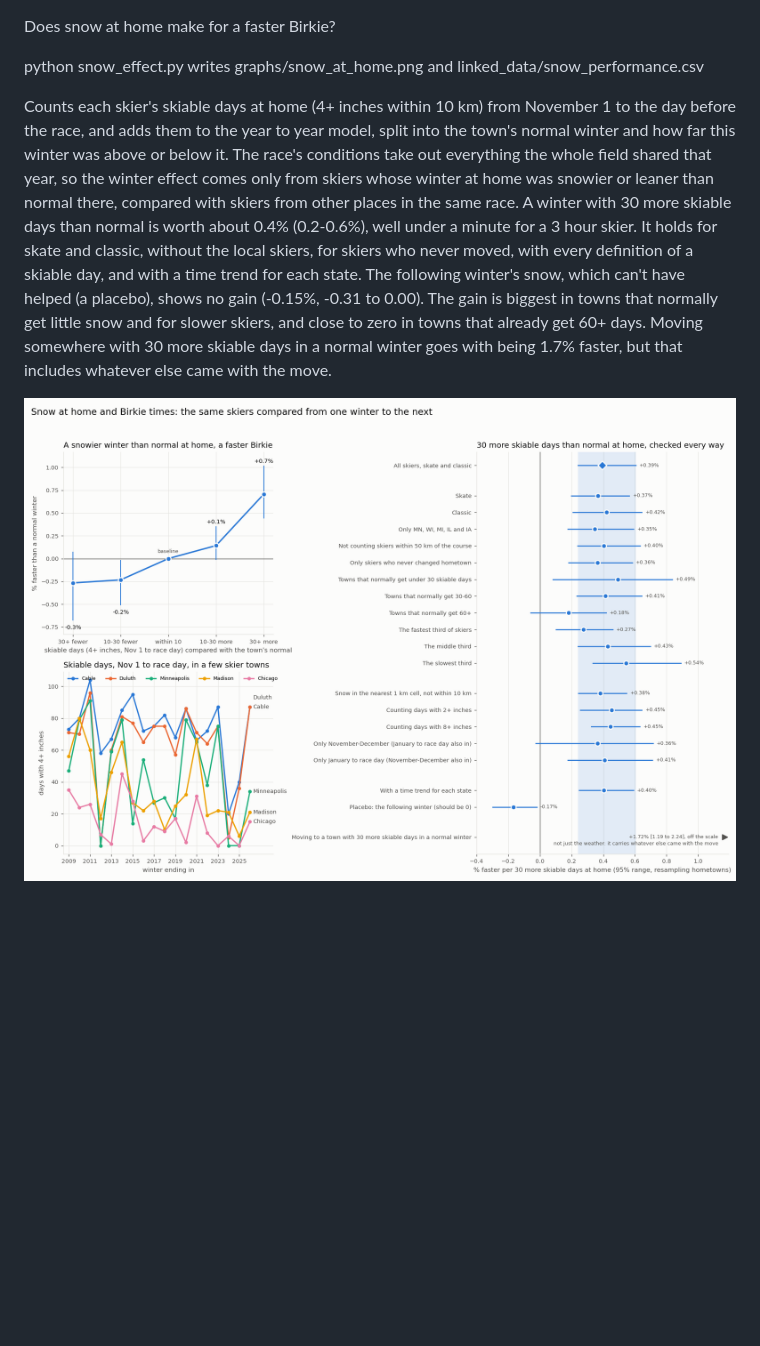
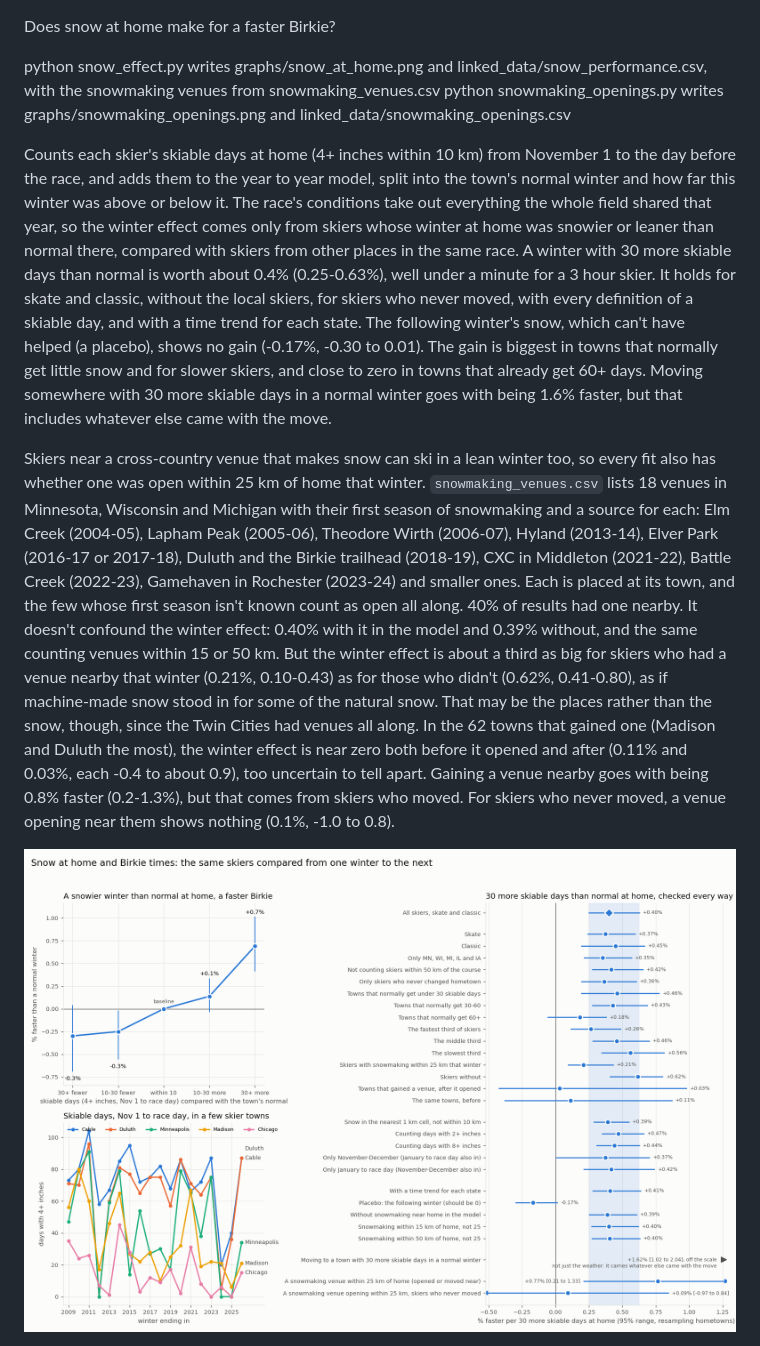
Before and after one commit to drewpolasky/birkie_data, a Markdown page: README.md, the part around one of its changes. Rendered like a GitHub page; pictures changed too: graphs/snow_at_home.png; blank space fills up the shorter version.

```diff
--- a/README.md
+++ b/README.md
@@ -368,17 +368,34 @@ join to `hometowns.csv` on city and state. Hometowns outside the lower 48 have n
 
 Does snow at home make for a faster Birkie?
 
-python snow_effect.py       writes graphs/snow_at_home.png and linked_data/snow_performance.csv
+python snow_effect.py       writes graphs/snow_at_home.png and linked_data/snow_performance.csv, with the snowmaking
+                            venues from snowmaking_venues.csv
+python snowmaking_openings.py       writes graphs/snowmaking_openings.png and linked_data/snowmaking_openings.csv
 
 Counts each skier's skiable days at home (4+ inches within 10 km) from November 1 to the day before the race, and adds
 them to the year to year model, split into the town's normal winter and how far this winter was above or below it.
 The race's conditions take out everything the whole field shared that year, so the winter effect comes only from
 skiers whose winter at home was snowier or leaner than normal there, compared with skiers from other places in the
-same race. A winter with 30 more skiable days than normal is worth about 0.4% (0.2-0.6%), well under a minute for a
-3 hour skier. It holds for skate and classic, without the local skiers, for skiers who never moved, with every
+same race. A winter with 30 more skiable days than normal is worth about 0.4% (0.25-0.63%), well under a minute for
+a 3 hour skier. It holds for skate and classic, without the local skiers, for skiers who never moved, with every
 definition of a skiable day, and with a time trend for each state. The following winter's snow, which can't have
-helped (a placebo), shows no gain (-0.15%, -0.31 to 0.00). The gain is biggest in towns that normally get little
+helped (a placebo), shows no gain (-0.17%, -0.30 to 0.01). The gain is biggest in towns that normally get little
 snow and for slower skiers, and close to zero in towns that already get 60+ days. Moving somewhere with 30 more
-skiable days in a normal winter goes with being 1.7% faster, but that includes whatever else came with the move.
+skiable days in a normal winter goes with being 1.6% faster, but that includes whatever else came with the move.
+
+Skiers near a cross-country venue that makes snow can ski in a lean winter too, so every fit also has whether one was
+open within 25 km of home that winter. `snowmaking_venues.csv` lists 18 venues in Minnesota, Wisconsin and Michigan
+with their first season of snowmaking and a source for each: Elm Creek (2004-05), Lapham Peak (2005-06), Theodore
+Wirth (2006-07), Hyland (2013-14), Elver Park (2016-17 or 2017-18), Duluth and the Birkie trailhead (2018-19), CXC in
+Middleton (2021-22), Battle Creek (2022-23), Gamehaven in Rochester (2023-24) and smaller ones. Each is placed at its
+town, and the few whose first season isn't known count as open all along. 40% of results had one nearby. It doesn't
+confound the winter effect: 0.40% with it in the model and 0.39% without, and the same counting venues within 15 or
+50 km. But the winter effect is about a third as big for skiers who had a venue nearby that winter (0.21%, 0.10-0.43)
+as for those who didn't (0.62%, 0.41-0.80), as if machine-made snow stood in for some of the natural snow. That may be
+the places rather than the snow, though, since the Twin Cities had venues all along. In the 62 towns that gained one
+(Madison and Duluth the most), the winter effect is near zero both before it opened and after (0.11% and 0.03%, each
+-0.4 to about 0.9), too uncertain to tell apart. Gaining a venue nearby goes with being 0.8% faster (0.2-1.3%), but
+that comes from skiers who moved. For skiers who never moved, a venue opening near them shows nothing (0.1%, -1.0 to
+0.8).
 
 ![Image](https://github.com/drewpolasky/birkie_data/blob/master/graphs/snow_at_home.png?raw=true)
```
Also changed, not shown: other parts of README.md (+14 -0 lines), graphs/snowmaking_openings.png (added), 3 other files.
